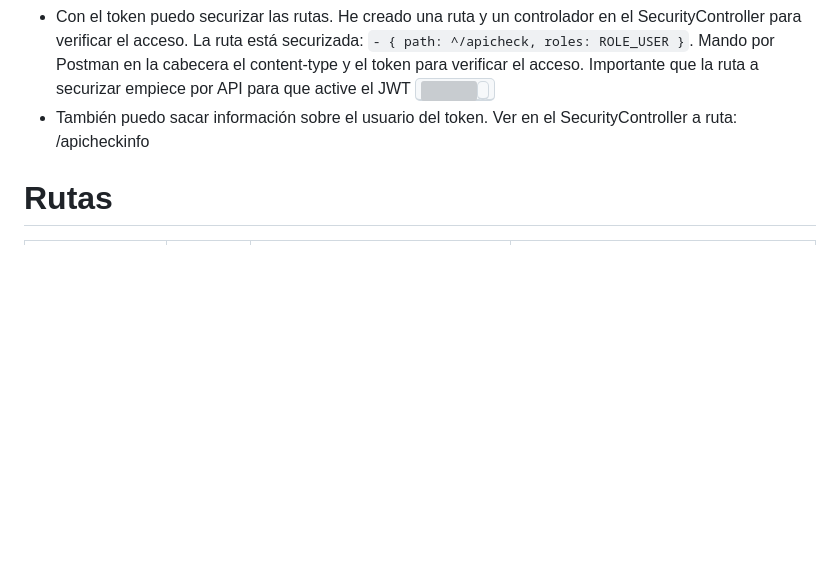
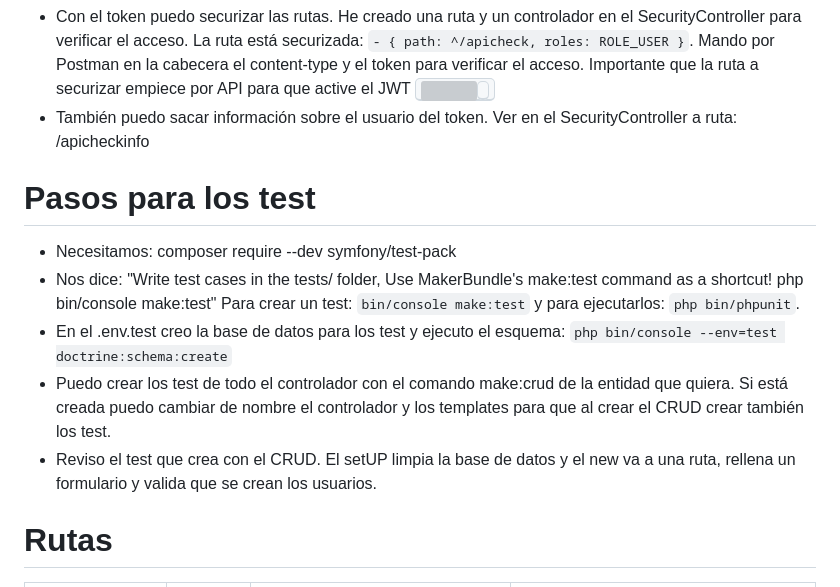
Before and after one commit to MAD-DW-TI-P2/symfony-6-login, a Markdown page: README.md, the part around the change. Drawn GitHub-style; blank space fills up the shorter version; grey boxes are pictures that could not be loaded.

Commit message:
Readme con test

```diff
--- a/README.md
+++ b/README.md
@@ -57,6 +57,15 @@
 <kbd><img src="https://jorgebenitezlopez.com/github/api-check.png"><kbd>
 - También puedo sacar información sobre el usuario del token. Ver en el SecurityController a ruta: /apicheckinfo
 
+# Pasos para los test
+
+- Necesitamos: composer require --dev symfony/test-pack
+- Nos dice: "Write test cases in the tests/ folder, Use MakerBundle's make:test command as a shortcut! php bin/console make:test" Para crear un test: ``bin/console make:test`` y para ejecutarlos: ``php bin/phpunit``.
+- En el .env.test creo la base de datos para los test y ejecuto el esquema: ``php bin/console --env=test doctrine:schema:create``
+- Puedo crear los test de todo el controlador con el comando make:crud de la entidad que quiera. Si está creada puedo cambiar de nombre el controlador y los templates para que al crear el CRUD crear también los test.
+- Reviso el test que crea con el CRUD. El setUP limpia la base de datos y el new va a una ruta, rellena un formulario y valida que se crean los usuarios.
+
+
 # Rutas
 
 | URL path           | Método | Permisos                           | Descripción                          |
```
